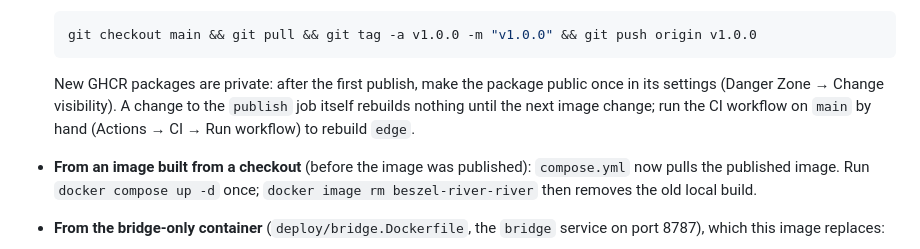
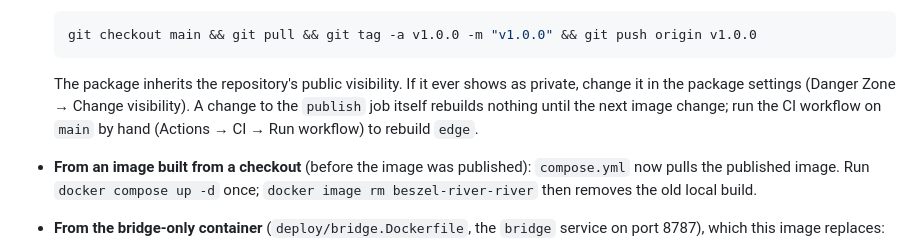
Before and after one commit to juusolatva/beszel-river, a Markdown page: README.md, the part around the change. Rendered like a GitHub page.

````diff
--- a/README.md
+++ b/README.md
@@ -259,7 +259,7 @@ The bridge restarts by itself (`restart: unless-stopped` in compose, `Restart=on
   ```sh
   git checkout main && git pull && git tag -a v1.0.0 -m "v1.0.0" && git push origin v1.0.0
   ```
-  New GHCR packages are private: after the first publish, make the package public once in its settings (Danger Zone → Change visibility). A change to the `publish` job itself rebuilds nothing until the next image change; run the CI workflow on `main` by hand (Actions → CI → Run workflow) to rebuild `edge`.
+  The package inherits the repository's public visibility. If it ever shows as private, change it in the package settings (Danger Zone → Change visibility). A change to the `publish` job itself rebuilds nothing until the next image change; run the CI workflow on `main` by hand (Actions → CI → Run workflow) to rebuild `edge`.
 - **From an image built from a checkout** (before the image was published): `compose.yml` now pulls the published image. Run `docker compose up -d` once; `docker image rm beszel-river-river` then removes the old local build.
 - **From the bridge-only container** (`deploy/bridge.Dockerfile`, the `bridge` service on port 8787), which this image replaces:
   - Settings move from `bridge/.env` to `deploy/.env` and the recipe from `bridge/mix.json` to `deploy/mix.json`. Put secrets in single quotes ("Quoting" above) and make `mix.json` readable by uid 1000.
````
Also changed, not shown: docs/PLAN.md (+3 -2 lines).
